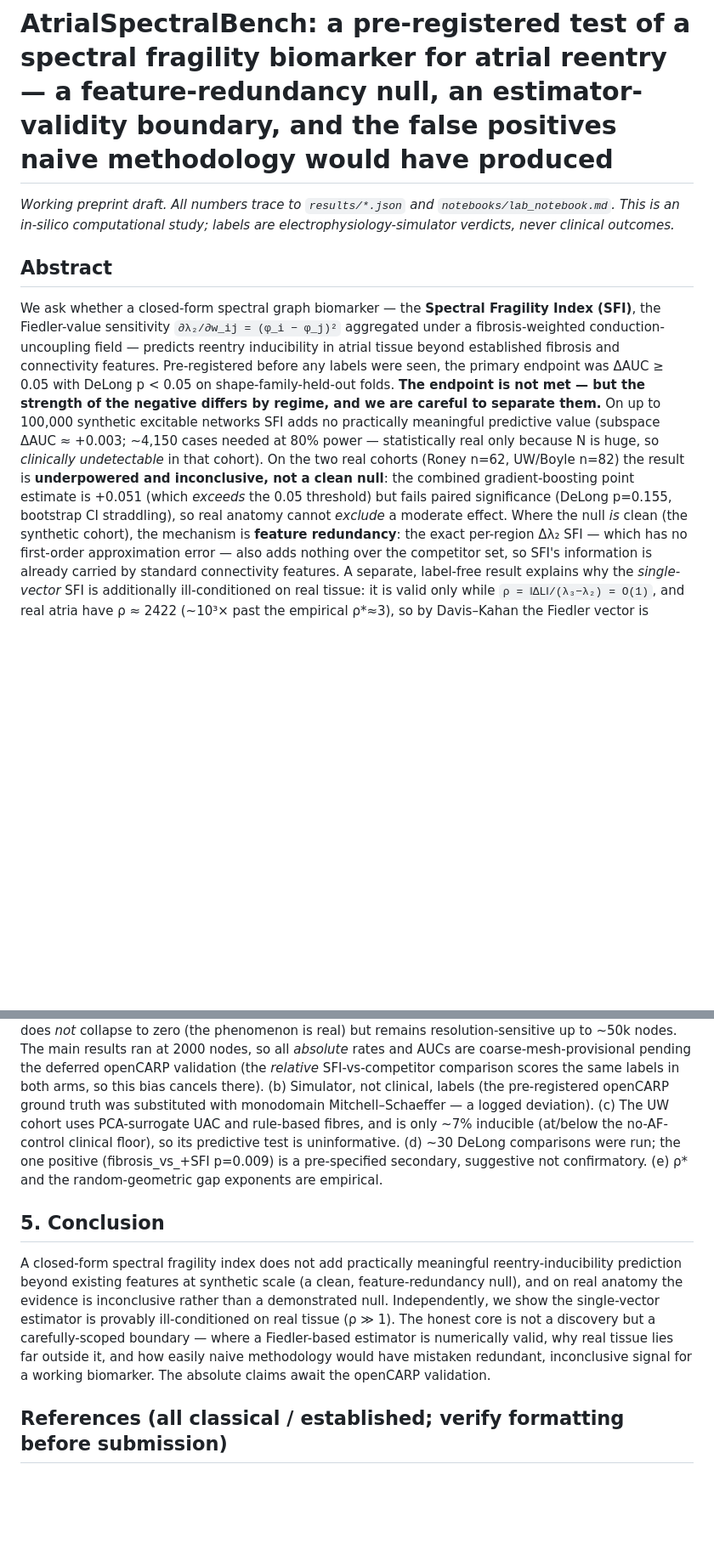
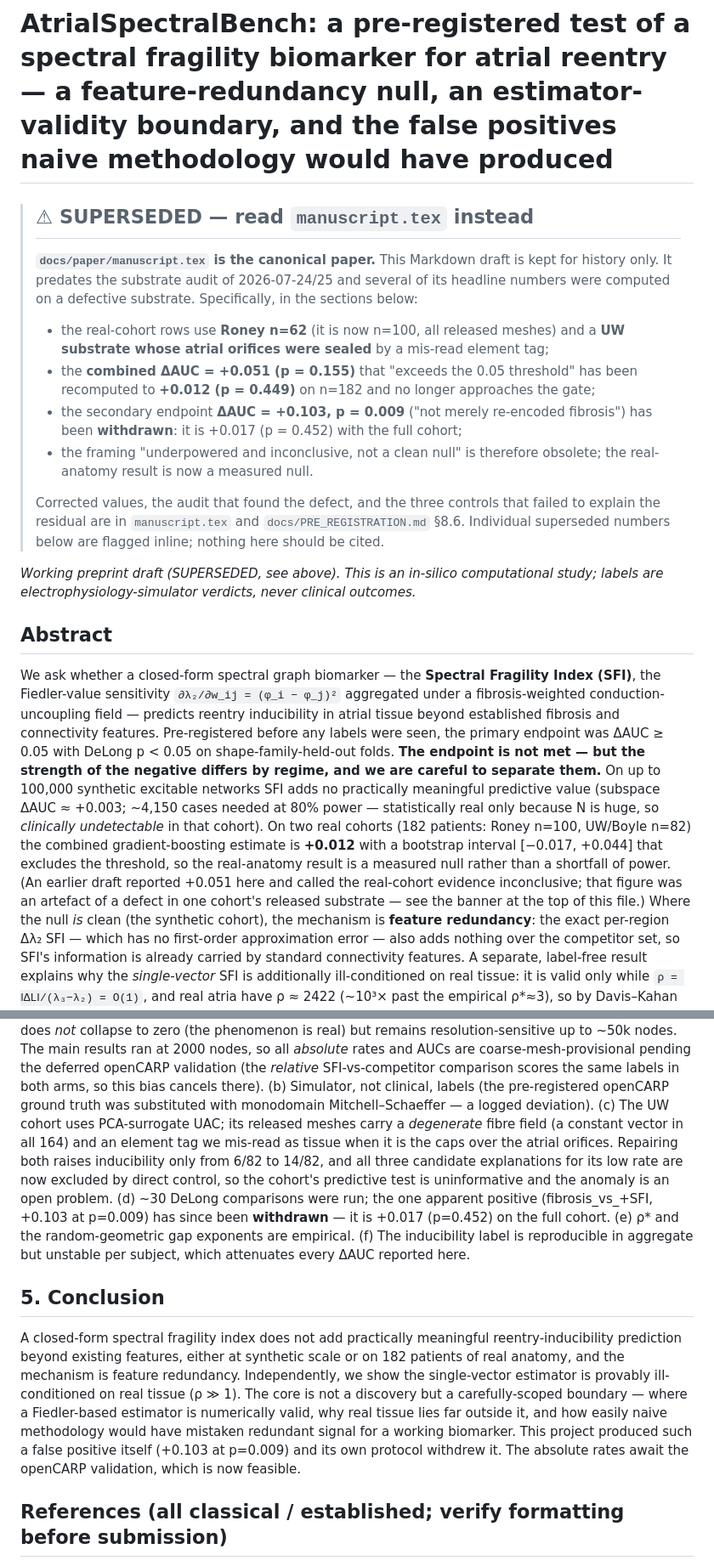
Before and after one commit to mounishmavuduru/cardiothoracic_surgery_research, a Markdown page: docs/paper/PREPRINT.md, 2 parts joined by grey strips. Shown at 85% size. Drawn GitHub-style; blank space fills up the shorter version.

```diff
--- a/docs/paper/PREPRINT.md
+++ b/docs/paper/PREPRINT.md
@@ -1,8 +1,26 @@
 # AtrialSpectralBench: a pre-registered test of a spectral fragility biomarker for atrial reentry — a feature-redundancy null, an estimator-validity boundary, and the false positives naive methodology would have produced
 
-*Working preprint draft. All numbers trace to `results/*.json` and `notebooks/lab_notebook.md`.
-This is an in-silico computational study; labels are electrophysiology-simulator verdicts, never
-clinical outcomes.*
+> ## ⚠ SUPERSEDED — read `manuscript.tex` instead
+>
+> **`docs/paper/manuscript.tex` is the canonical paper.** This Markdown draft is kept for
+> history only. It predates the substrate audit of 2026-07-24/25 and several of its headline
+> numbers were computed on a defective substrate. Specifically, in the sections below:
+>
+> - the real-cohort rows use **Roney n=62** (it is now n=100, all released meshes) and a
+>   **UW substrate whose atrial orifices were sealed** by a mis-read element tag;
+> - the **combined ΔAUC = +0.051 (p = 0.155)** that "exceeds the 0.05 threshold" has been
+>   recomputed to **+0.012 (p = 0.449)** on n=182 and no longer approaches the gate;
+> - the secondary endpoint **ΔAUC = +0.103, p = 0.009** ("not merely re-encoded fibrosis")
+>   has been **withdrawn**: it is +0.017 (p = 0.452) with the full cohort;
+> - the framing "underpowered and inconclusive, not a clean null" is therefore obsolete;
+>   the real-anatomy result is now a measured null.
+>
+> Corrected values, the audit that found the defect, and the three controls that failed to
+> explain the residual are in `manuscript.tex` and `docs/PRE_REGISTRATION.md` §8.6. Individual
+> superseded numbers below are flagged inline; nothing here should be cited.
+
+*Working preprint draft (SUPERSEDED, see above). This is an in-silico computational study;
+labels are electrophysiology-simulator verdicts, never clinical outcomes.*
 
 ## Abstract
 
@@ -14,11 +32,12 @@ endpoint was ΔAUC ≥ 0.05 with DeLong p < 0.05 on shape-family-held-out folds.
 met — but the strength of the negative differs by regime, and we are careful to separate them.** On
 up to 100,000 synthetic excitable networks SFI adds no practically meaningful predictive value
 (subspace ΔAUC ≈ +0.003; ~4,150 cases needed at 80% power — statistically real only because N is
-huge, so *clinically undetectable* in that cohort). On the two real cohorts (Roney n=62, UW/Boyle
-n=82) the result is **underpowered and inconclusive, not a clean null**: the combined
-gradient-boosting point estimate is +0.051 (which *exceeds* the 0.05 threshold) but fails paired
-significance (DeLong p=0.155, bootstrap CI straddling), so real anatomy cannot *exclude* a moderate
-effect. Where the null *is* clean (the synthetic cohort), the mechanism is **feature redundancy**:
+huge, so *clinically undetectable* in that cohort). On two real cohorts (182 patients: Roney
+n=100, UW/Boyle n=82) the combined gradient-boosting estimate is **+0.012** with a bootstrap
+interval [−0.017, +0.044] that excludes the threshold, so the real-anatomy result is a measured
+null rather than a shortfall of power. (An earlier draft reported +0.051 here and called the
+real-cohort evidence inconclusive; that figure was an artefact of a defect in one cohort's
+released substrate — see the banner at the top of this file.) Where the null *is* clean (the synthetic cohort), the mechanism is **feature redundancy**:
 the exact per-region Δλ₂ SFI — which has no first-order approximation error — also adds nothing over
 the competitor set, so SFI's information is already carried by standard connectivity features. A
 separate, label-free result explains why the *single-vector* SFI is additionally ill-conditioned on
@@ -248,20 +287,26 @@ main results ran at 2000 nodes, so all *absolute* rates and AUCs are coarse-mesh
 the deferred openCARP validation (the *relative* SFI-vs-competitor comparison scores the same labels
 in both arms, so this bias cancels there). (b) Simulator, not clinical, labels
 (the pre-registered openCARP ground truth was substituted with monodomain Mitchell–Schaeffer — a
-logged deviation). (c) The UW cohort uses PCA-surrogate UAC and rule-based fibres, and is only ~7%
-inducible (at/below the no-AF-control clinical floor), so its predictive test is uninformative. (d)
-~30 DeLong comparisons were run; the one positive (fibrosis_vs_+SFI p=0.009) is a pre-specified
-secondary, suggestive not confirmatory. (e) ρ* and the random-geometric gap exponents are empirical.
+logged deviation). (c) The UW cohort uses PCA-surrogate UAC; its released meshes carry a *degenerate*
+fibre field (a constant vector in all 164) and an element tag we mis-read as tissue when it is the
+caps over the atrial orifices. Repairing both raises inducibility only from 6/82 to 14/82, and all
+three candidate explanations for its low rate are now excluded by direct control, so the cohort's
+predictive test is uninformative and the anomaly is an open problem. (d) ~30 DeLong comparisons were
+run; the one apparent positive (fibrosis_vs_+SFI, +0.103 at p=0.009) has since been **withdrawn** —
+it is +0.017 (p=0.452) on the full cohort. (e) ρ* and the random-geometric gap exponents are
+empirical. (f) The inducibility label is reproducible in aggregate but unstable per subject, which
+attenuates every ΔAUC reported here.
 
 ## 5. Conclusion
 
 A closed-form spectral fragility index does not add practically meaningful reentry-inducibility
-prediction beyond existing features at synthetic scale (a clean, feature-redundancy null), and on
-real anatomy the evidence is inconclusive rather than a demonstrated null. Independently, we show the
-single-vector estimator is provably ill-conditioned on real tissue (ρ ≫ 1). The honest core is not a
-discovery but a carefully-scoped boundary — where a Fiedler-based estimator is numerically valid, why
-real tissue lies far outside it, and how easily naive methodology would have mistaken redundant,
-inconclusive signal for a working biomarker. The absolute claims await the openCARP validation.
+prediction beyond existing features, either at synthetic scale or on 182 patients of real anatomy,
+and the mechanism is feature redundancy. Independently, we show the single-vector estimator is
+provably ill-conditioned on real tissue (ρ ≫ 1). The core is not a discovery but a carefully-scoped
+boundary — where a Fiedler-based estimator is numerically valid, why real tissue lies far outside
+it, and how easily naive methodology would have mistaken redundant signal for a working biomarker.
+This project produced such a false positive itself (+0.103 at p=0.009) and its own protocol
+withdrew it. The absolute rates await the openCARP validation, which is now feasible.
 
 ## References (all classical / established; verify formatting before submission)
 
```
Also changed, not shown: other parts of docs/paper/PREPRINT.md (+46 -26 lines).
